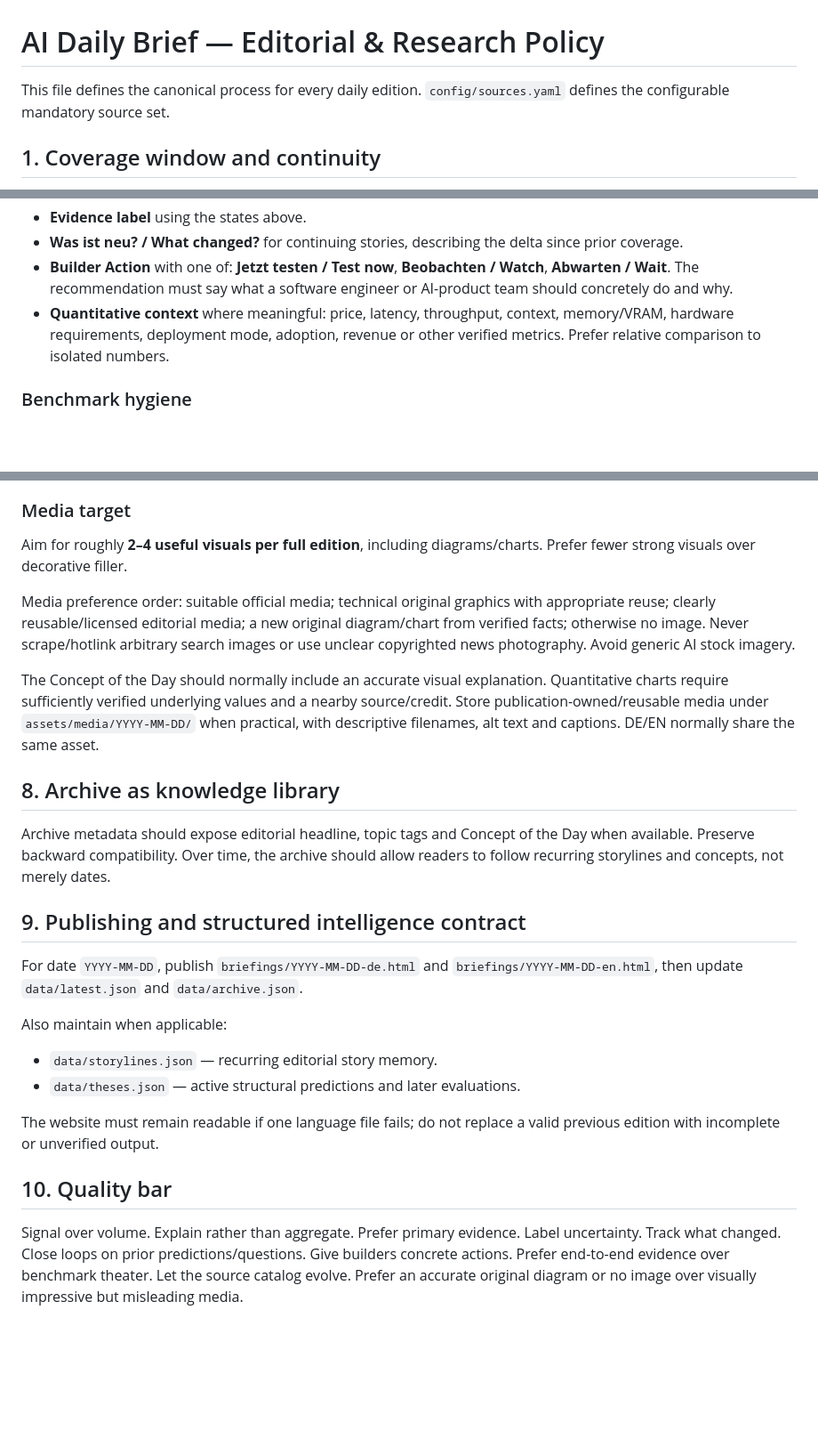
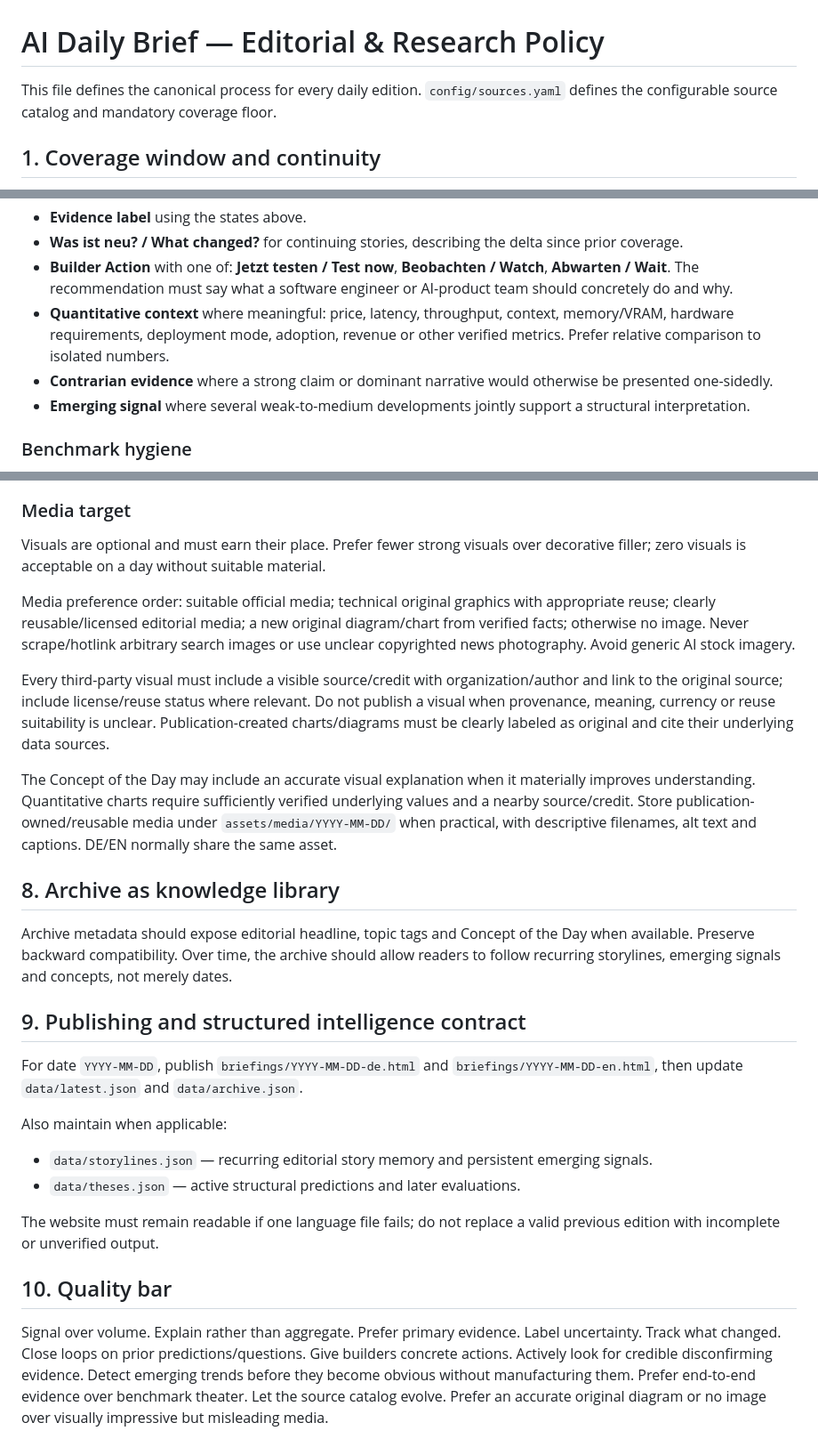
Before and after one commit to andregasser/ai-daily-brief, a Markdown page: config/EDITORIAL_POLICY.md, 3 parts joined by grey strips. Shown at 89% size. Drawn GitHub-style; blank space fills up the shorter version.

```diff
--- a/config/EDITORIAL_POLICY.md
+++ b/config/EDITORIAL_POLICY.md
@@ -1,6 +1,6 @@
 # AI Daily Brief — Editorial & Research Policy
 
-This file defines the canonical process for every daily edition. `config/sources.yaml` defines the configurable mandatory source set.
+This file defines the canonical process for every daily edition. `config/sources.yaml` defines the configurable source catalog and mandatory coverage floor.
 
 ## 1. Coverage window and continuity
 Cover meaningful developments since the previous published brief. If the previous timestamp cannot be established, use the fallback lookback configured in `sources.yaml`. Older developments may be included only when there is a meaningful new development today.
@@ -55,6 +112,8 @@ For material stories, add these elements when applicable:
 - **Was ist neu? / What changed?** for continuing stories, describing the delta since prior coverage.
 - **Builder Action** with one of: **Jetzt testen / Test now**, **Beobachten / Watch**, **Abwarten / Wait**. The recommendation must say what a software engineer or AI-product team should concretely do and why.
 - **Quantitative context** where meaningful: price, latency, throughput, context, memory/VRAM, hardware requirements, deployment mode, adoption, revenue or other verified metrics. Prefer relative comparison to isolated numbers.
+- **Contrarian evidence** where a strong claim or dominant narrative would otherwise be presented one-sidedly.
+- **Emerging signal** where several weak-to-medium developments jointly support a structural interpretation.
 
 ### Benchmark hygiene
 For important model/inference releases, distinguish vendor benchmarks from independent tests. When available, compare practical dimensions: quality, task success, latency, cost, context length, memory/VRAM, hardware, deployment/local availability and licensing. End-to-end task results are more valuable than isolated benchmark scores for agents.
@@ -90,23 +157,25 @@ The AI Daily Brief should look like a high-quality technology publication, not a
 - Keep secondary stories quieter; not every story needs an image.
 
 ### Media target
-Aim for roughly **2–4 useful visuals per full edition**, including diagrams/charts. Prefer fewer strong visuals over decorative filler.
+Visuals are optional and must earn their place. Prefer fewer strong visuals over decorative filler; zero visuals is acceptable on a day without suitable material.
 
 Media preference order: suitable official media; technical original graphics with appropriate reuse; clearly reusable/licensed editorial media; a new original diagram/chart from verified facts; otherwise no image. Never scrape/hotlink arbitrary search images or use unclear copyrighted news photography. Avoid generic AI stock imagery.
 
-The Concept of the Day should normally include an accurate visual explanation. Quantitative charts require sufficiently verified underlying values and a nearby source/credit. Store publication-owned/reusable media under `assets/media/YYYY-MM-DD/` when practical, with descriptive filenames, alt text and captions. DE/EN normally share the same asset.
+Every third-party visual must include a visible source/credit with organization/author and link to the original source; include license/reuse status where relevant. Do not publish a visual when provenance, meaning, currency or reuse suitability is unclear. Publication-created charts/diagrams must be clearly labeled as original and cite their underlying data sources.
+
+The Concept of the Day may include an accurate visual explanation when it materially improves understanding. Quantitative charts require sufficiently verified underlying values and a nearby source/credit. Store publication-owned/reusable media under `assets/media/YYYY-MM-DD/` when practical, with descriptive filenames, alt text and captions. DE/EN normally share the same asset.
 
 ## 8. Archive as knowledge library
-Archive metadata should expose editorial headline, topic tags and Concept of the Day when available. Preserve backward compatibility. Over time, the archive should allow readers to follow recurring storylines and concepts, not merely dates.
+Archive metadata should expose editorial headline, topic tags and Concept of the Day when available. Preserve backward compatibility. Over time, the archive should allow readers to follow recurring storylines, emerging signals and concepts, not merely dates.
 
 ## 9. Publishing and structured intelligence contract
 For date `YYYY-MM-DD`, publish `briefings/YYYY-MM-DD-de.html` and `briefings/YYYY-MM-DD-en.html`, then update `data/latest.json` and `data/archive.json`.
 
 Also maintain when applicable:
-- `data/storylines.json` — recurring editorial story memory.
+- `data/storylines.json` — recurring editorial story memory and persistent emerging signals.
 - `data/theses.json` — active structural predictions and later evaluations.
 
 The website must remain readable if one language file fails; do not replace a valid previous edition with incomplete or unverified output.
 
 ## 10. Quality bar
-Signal over volume. Explain rather than aggregate. Prefer primary evidence. Label uncertainty. Track what changed. Close loops on prior predictions/questions. Give builders concrete actions. Prefer end-to-end evidence over benchmark theater. Let the source catalog evolve. Prefer an accurate original diagram or no image over visually impressive but misleading media.
+Signal over volume. Explain rather than aggregate. Prefer primary evidence. Label uncertainty. Track what changed. Close loops on prior predictions/questions. Give builders concrete actions. Actively look for credible disconfirming evidence. Detect emerging trends before they become obvious without manufacturing them. Prefer end-to-end evidence over benchmark theater. Let the source catalog evolve. Prefer an accurate original diagram or no image over visually impressive but misleading media.
```
Also changed, not shown: other parts of config/EDITORIAL_POLICY.md (+70 -5 lines).
